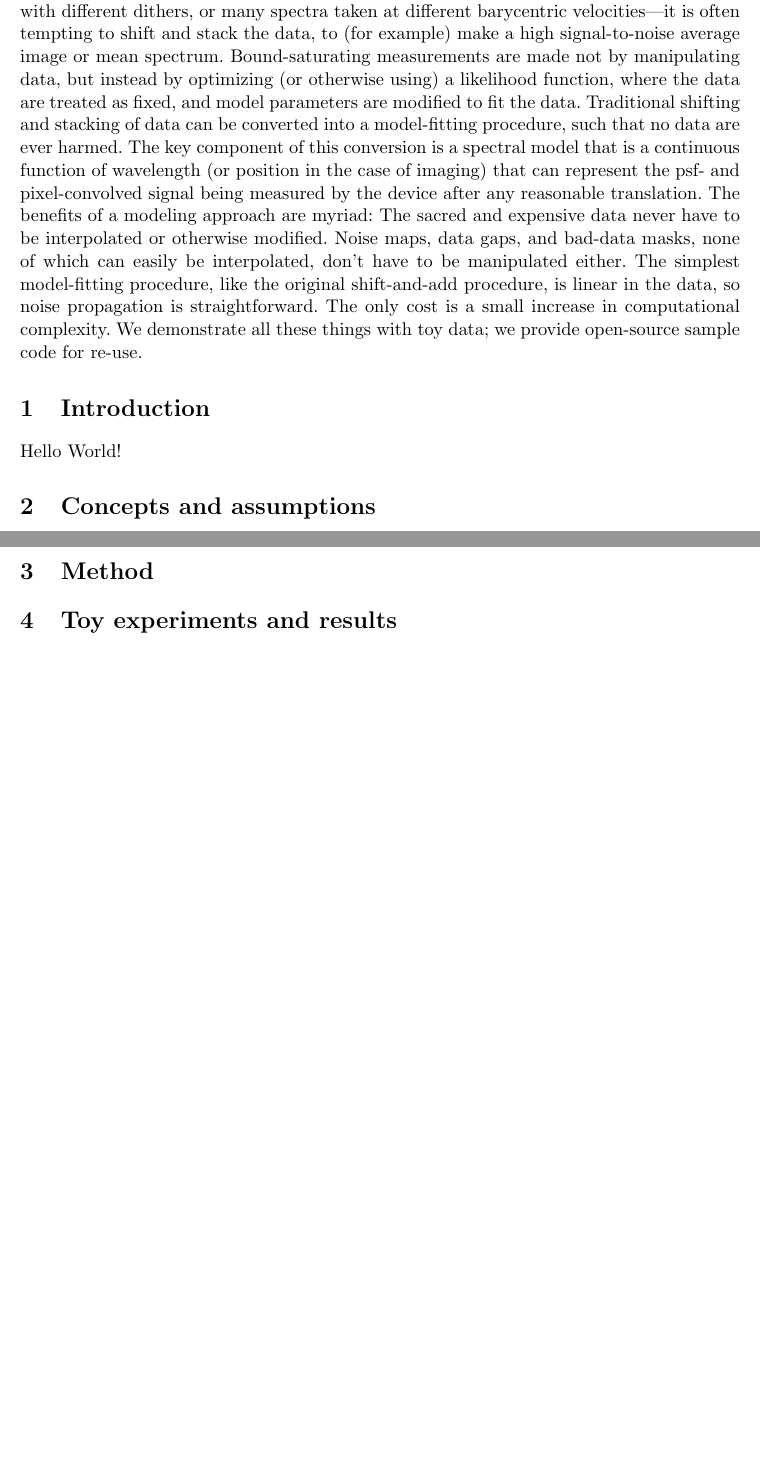
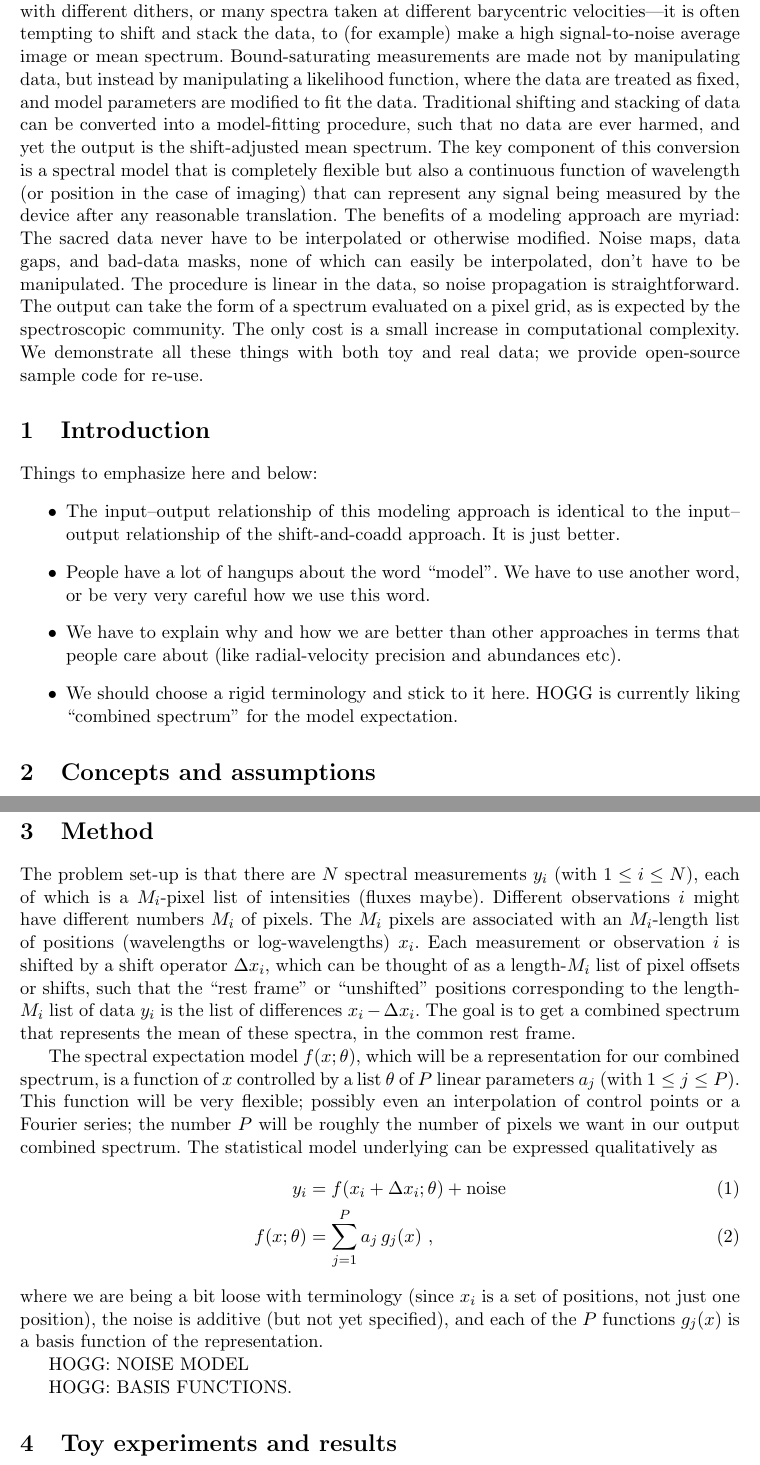
Before and after one commit to davidwhogg/NoDataInterpolation, a LaTeX document (main.tex): two parts of pages 1 and 3 of 4 before the commit and two parts of pages 1 and 4 of 4 after it, joined at a grey line, cut so that both start at the same text, the shorter picture padded with empty space. Compiled offline with pdfLaTeX.

Commit message:
notes to self; start the model specification

```diff
--- a/main.tex
+++ b/main.tex
@@ -1,5 +1,6 @@
 \documentclass[11pt]{article}
 \usepackage[utf8]{inputenc}
+\usepackage{amsmath}
 
 % page and document setup
 \usepackage[letterpaper]{geometry}
@@ -22,20 +23,26 @@ Don't interpolate your data!}
 
 \paragraph{Abstract}
 When there are many observations of an astronomical source---many images with different dithers, or many spectra taken at different barycentric velocities---it is often tempting to shift and stack the data, to (for example) make a high signal-to-noise average image or mean spectrum.
-Bound-saturating measurements are made not by manipulating data, but instead by optimizing (or otherwise using)
-a likelihood function, where the data are treated as fixed, and model parameters are modified to fit the data.
-Traditional shifting and stacking of data can be converted into a model-fitting procedure, such that no data are ever harmed.
-The key component of this conversion is a spectral model that is a continuous function of wavelength (or position in the case of imaging) that can represent the psf- and pixel-convolved signal being measured by the device after any reasonable translation.
+Bound-saturating measurements are made not by manipulating data, but instead by manipulating a likelihood function, where the data are treated as fixed, and model parameters are modified to fit the data.
+Traditional shifting and stacking of data can be converted into a model-fitting procedure, such that no data are ever harmed, and yet the output is the shift-adjusted mean spectrum.
+The key component of this conversion is a spectral model that is completely flexible but also a continuous function of wavelength (or position in the case of imaging) that can represent any signal being measured by the device after any reasonable translation.
 The benefits of a modeling approach are myriad:
-The sacred and expensive data never have to be interpolated or otherwise modified.
-Noise maps, data gaps, and bad-data masks, none of which can easily be interpolated, don't have to be manipulated either.
-The simplest model-fitting procedure, like the original shift-and-add procedure, is linear in the data, so noise propagation is straightforward.
+The sacred data never have to be interpolated or otherwise modified.
+Noise maps, data gaps, and bad-data masks, none of which can easily be interpolated, don't have to be manipulated.
+The procedure is linear in the data, so noise propagation is straightforward.
+The output can take the form of a spectrum evaluated on a pixel grid, as is expected by the spectroscopic community.
 The only cost is a small increase in computational complexity.
-We demonstrate all these things with toy data; we provide open-source sample code for re-use.
+We demonstrate all these things with both toy and real data; we provide open-source sample code for re-use.
 
 \section{Introduction}
 
-Hello World!
+Things to emphasize here and below:
+\begin{itemize}
+\item The input--output relationship of this modeling approach is identical to the input--output relationship of the shift-and-coadd approach. It is just better.
+\item People have a lot of hangups about the word ``model''. We have to use another word, or be very very careful how we use this word.
+\item We have to explain why and how we are better than other approaches in terms that people care about (like radial-velocity precision and abundances etc).
+\item We should choose a rigid terminology and stick to it here. HOGG is currently liking ``combined spectrum'' for the model expectation.
+\end{itemize}
 
 \section{Concepts and assumptions}
 
@@ -127,6 +134,25 @@ In particular, we will assume that the images or spectra have been bias-correcte
 
 \section{Method}
 
+The problem set-up is that there are $N$ spectral measurements $y_i$ (with $1\leq i\leq N$), each of which is a $M_i$-pixel list of intensities (fluxes maybe).
+Different observations $i$ might have different numbers $M_i$ of pixels.
+The $M_i$ pixels are associated with an $M_i$-length list of positions (wavelengths or log-wavelengths) $x_i$.
+Each measurement or observation $i$ is shifted by a shift operator $\Delta x_i$, which can be thought of as a length-$M_i$ list of pixel offsets or shifts, such that the ``rest frame'' or ``unshifted'' positions corresponding to the length-$M_i$ list of data $y_i$ is the list of differences $x_i - \Delta x_i$.
+The goal is to get a combined spectrum that represents the mean of these spectra, in the common rest frame.
+
+The spectral expectation model $f(x;\theta)$, which will be a representation for our combined spectrum, is a function of $x$ controlled by a list $\theta$ of $P$ linear parameters $a_j$ (with $1\leq j\leq P$).
+This function will be very flexible; possibly even an interpolation of control points or a Fourier series; the number $P$ will be roughly the number of pixels we want in our output combined spectrum.
+The statistical model underlying can be expressed qualitatively as
+\begin{align}
+    y_i &= f(x_i + \Delta x_i;\theta) + \mbox{noise} \\
+    f(x;\theta) &= \sum_{j=1}^P a_j\,g_j(x) ~,
+\end{align}
+where we are being a bit loose with terminology (since $x_i$ is a set of positions, not just one position), the noise is additive (but not yet specified), and each of the $P$ functions $g_j(x)$ is a basis function of the representation.
+
+HOGG: NOISE MODEL
+
+HOGG: BASIS FUNCTIONS.
+
 \section{Toy experiments and results}
 
 \section{Discussion}
```
Also changed, not shown: main.tex (6 more changed lines).
